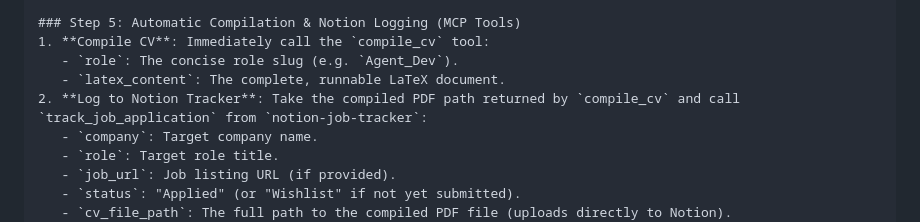
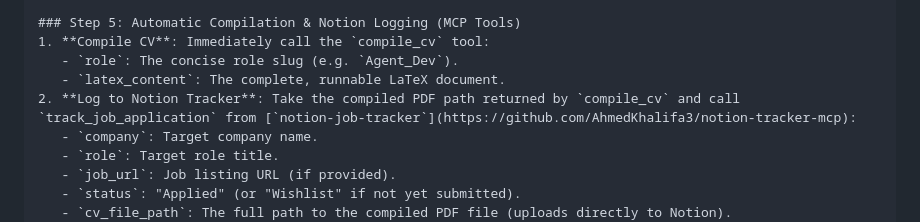
Before and after one commit to AhmedKhalifa3/overleaf-cv-agent, a Markdown page: PROJECT_INSTRUCTIONS.md, the part around the change. Drawn GitHub-style.

Commit message:
docs: update cross-repo link to https://github.com/AhmedKhalifa3/notion-tracker-mcp in README and PROJECT_INSTRUCTIONS

```diff
--- a/PROJECT_INSTRUCTIONS.md
+++ b/PROJECT_INSTRUCTIONS.md
@@ -57,7 +57,7 @@ The generated resume MUST fit on exactly ONE page:
 1. **Compile CV**: Immediately call the `compile_cv` tool:
    - `role`: The concise role slug (e.g. `Agent_Dev`).
    - `latex_content`: The complete, runnable LaTeX document.
-2. **Log to Notion Tracker**: Take the compiled PDF path returned by `compile_cv` and call `track_job_application` from `notion-job-tracker`:
+2. **Log to Notion Tracker**: Take the compiled PDF path returned by `compile_cv` and call `track_job_application` from [`notion-job-tracker`](https://github.com/AhmedKhalifa3/notion-tracker-mcp):
    - `company`: Target company name.
    - `role`: Target role title.
    - `job_url`: Job listing URL (if provided).
```
Also changed, not shown: README.md (+1 -1 lines).
